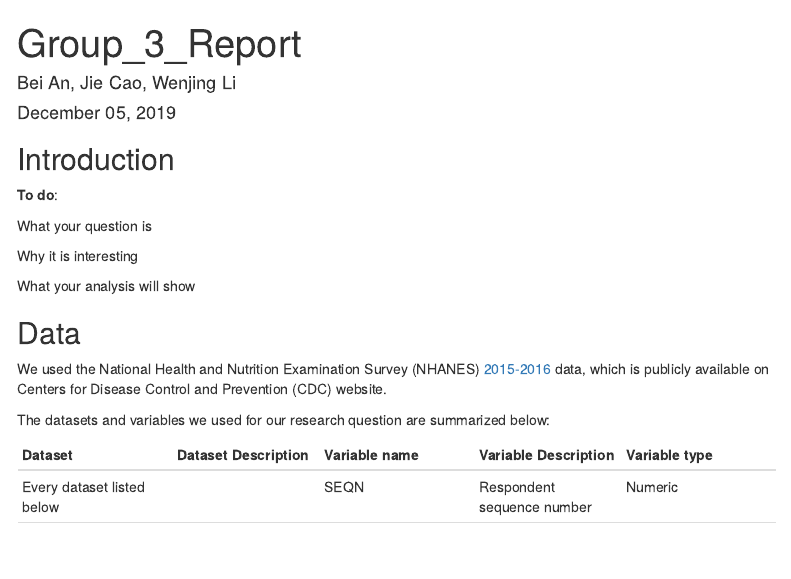
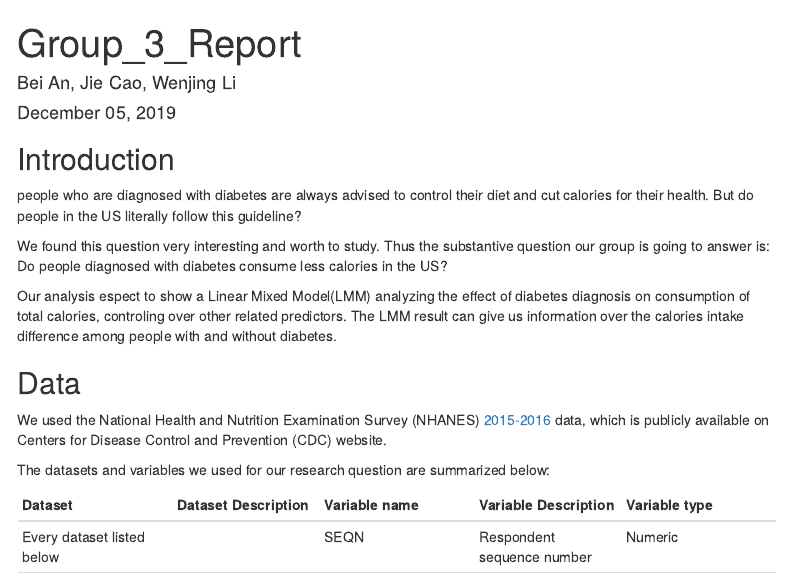
Before and after one commit to caojie528/Stats506_F19_Group3, an R Markdown document (Group_3_Report.Rmd): the page in a window 1100 px wide, from its top. Rendered offline with R 4.5, knitr and Pandoc, with nearby package versions; some code elsewhere in the file could not run offline; menus at the side of the page are left out.

Commit message:
Updated intro part

```diff
--- a/Group_3_Report.Rmd
+++ b/Group_3_Report.Rmd
@@ -15,13 +15,12 @@ library(SASmarkdown)
 
 ## Introduction
 
-**To do**:
+people who are diagnosed with diabetes are always advised to control their diet and cut calories for their health. But do people in the US literally follow this guideline?
 
-What your question is
+We found this question very interesting and worth to study. Thus the substantive question our group is going to answer is: Do people diagnosed with diabetes consume less calories in the US?
 
-Why it is interesting
+Our analysis espect to show a Linear Mixed Model(LMM) analyzing the effect of diabetes diagnosis on consumption of total calories, controling over other related predictors. The LMM result can give us information over the calories intake difference among people with and without diabetes.
 
-What your analysis will show
 
 
 ## Data
```
